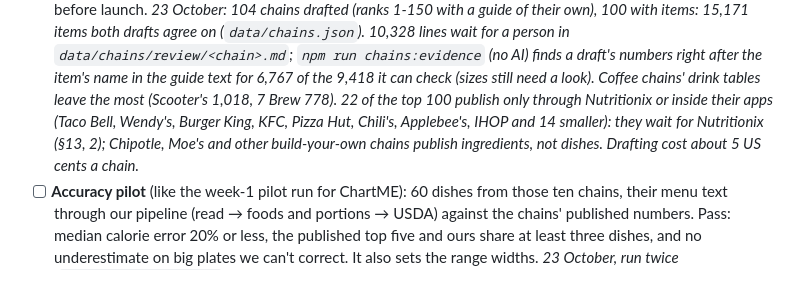
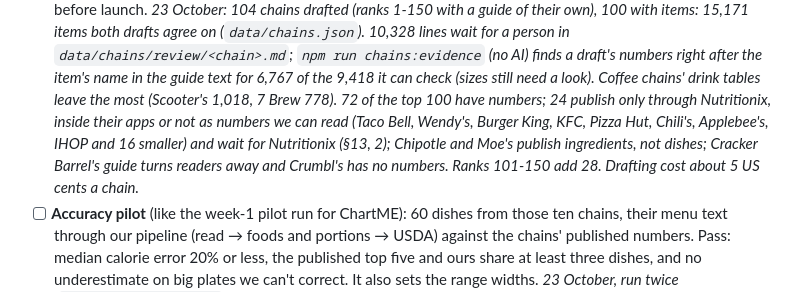
Before and after one commit to TayoAki/EatME, a Markdown page: WHAT-TO-ORDER.md, the part around the change. Rendered like a GitHub page.

Commit message:
WHAT-TO-ORDER: 72 of the top 100 have numbers; the 28 without, by reason
Co-Authored-By: Claude Opus 5.5 <noreply@anthropic.com>
Claude-Session: https://claude.ai/code/session_01KhiuoZKuLRax5va6ExMNc1

```diff
--- a/WHAT-TO-ORDER.md
+++ b/WHAT-TO-ORDER.md
@@ -360,9 +360,10 @@ changes before any app code.
   items both drafts agree on (`data/chains.json`). 10,328 lines wait for a person in `data/chains/review/<chain>.md`;
   `npm run chains:evidence` (no AI) finds a draft's numbers right after the item's name in the guide text for 6,767
   of the 9,418 it can check (sizes still need a look). Coffee chains' drink tables leave the most (Scooter's 1,018,
-  7 Brew 778). 22 of the top 100 publish only through Nutritionix or inside their apps (Taco Bell, Wendy's, Burger
-  King, KFC, Pizza Hut, Chili's, Applebee's, IHOP and 14 smaller): they wait for Nutritionix (§13, 2); Chipotle, Moe's
-  and other build-your-own chains publish ingredients, not dishes. Drafting cost about 5 US cents a chain.*
+  7 Brew 778). 72 of the top 100 have numbers; 24 publish only through Nutritionix, inside their apps or not as
+  numbers we can read (Taco Bell, Wendy's, Burger King, KFC, Pizza Hut, Chili's, Applebee's, IHOP and 16 smaller) and
+  wait for Nutritionix (§13, 2); Chipotle and Moe's publish ingredients, not dishes; Cracker Barrel's guide turns
+  readers away and Crumbl's has no numbers. Ranks 101-150 add 28. Drafting cost about 5 US cents a chain.*
 - [ ] **Accuracy pilot** (like the week-1 pilot run for ChartME): 60 dishes from those ten chains, their menu text
   through our pipeline (read → foods and portions → USDA) against the chains' published numbers. Pass: median
   calorie error 20% or less, the published top five and ours share at least three dishes, and no underestimate on
```
